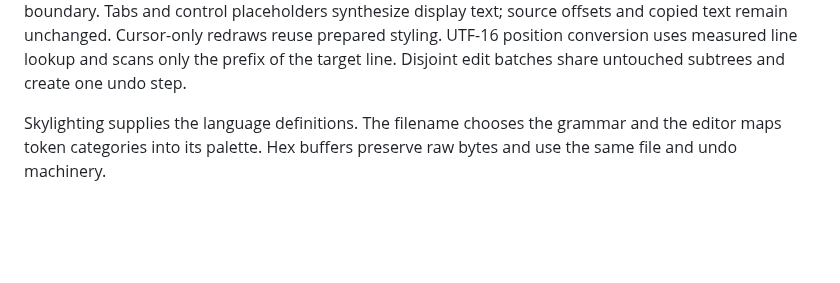
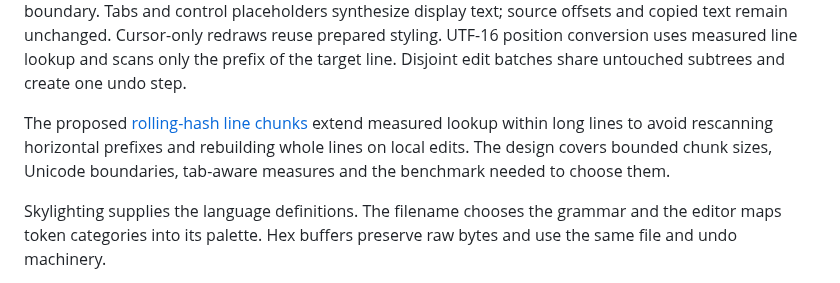
Before and after one commit to ekmett/hide, a Markdown page: docs/architecture.md, the part around the change. Drawn GitHub-style; blank space fills up the shorter version.

Commit message:
Design rolling-hash chunks for bounded long-line seeks

```diff
--- a/docs/architecture.md
+++ b/docs/architecture.md
@@ -58,6 +58,11 @@ boundary. Tabs and control placeholders synthesize display text; source offsets
 and copied text remain unchanged. Cursor-only redraws reuse prepared styling. UTF-16 position conversion uses measured line lookup
 and scans only the prefix of the target line. Disjoint edit batches share
 untouched subtrees and create one undo step.
+
+The proposed [rolling-hash line chunks](design/rolling-line-chunks.md) extend
+measured lookup within long lines to avoid rescanning horizontal prefixes and
+rebuilding whole lines on local edits. The design covers bounded chunk sizes,
+Unicode boundaries, tab-aware measures and the benchmark needed to choose them.
 
 Skylighting supplies the language definitions. The filename chooses the grammar
 and the editor maps token categories into its palette. Hex buffers preserve raw
```
Also changed, not shown: docs/design/rolling-line-chunks.md (added, +287 -0 lines).
